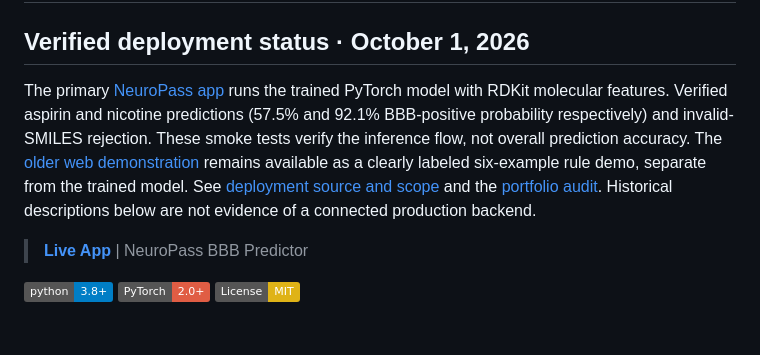
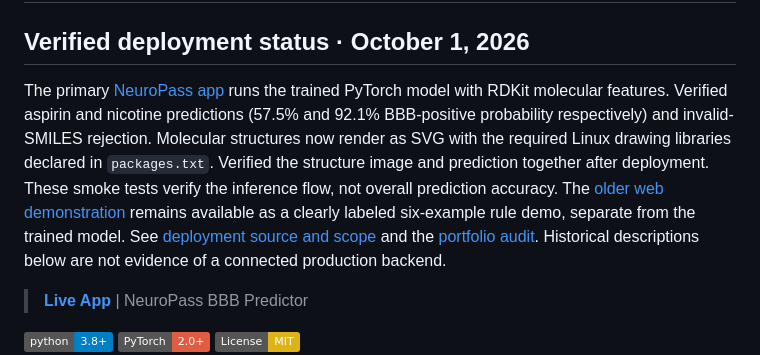
Before and after one commit to HildaPosada/Chemical-Molecule-Property-Prediction-Using-Neural-Networks, a Markdown page: README.md, the part around the change. GitHub-like rendering; badges without logos; blank space fills up the shorter version.

Commit message:
Document verified molecular structure rendering on Streamlit

```diff
--- a/README.md
+++ b/README.md
@@ -2,7 +2,7 @@
 
 ## Verified deployment status · October 1, 2026
 
-The primary [NeuroPass app](https://neuropass.streamlit.app/) runs the trained PyTorch model with RDKit molecular features. Verified aspirin and nicotine predictions (57.5% and 92.1% BBB-positive probability respectively) and invalid-SMILES rejection. These smoke tests verify the inference flow, not overall prediction accuracy. The [older web demonstration](https://molecule-demo.vercel.app/) remains available as a clearly labeled six-example rule demo, separate from the trained model.
+The primary [NeuroPass app](https://neuropass.streamlit.app/) runs the trained PyTorch model with RDKit molecular features. Verified aspirin and nicotine predictions (57.5% and 92.1% BBB-positive probability respectively) and invalid-SMILES rejection. Molecular structures now render as SVG with the required Linux drawing libraries declared in `packages.txt`. Verified the structure image and prediction together after deployment. These smoke tests verify the inference flow, not overall prediction accuracy. The [older web demonstration](https://molecule-demo.vercel.app/) remains available as a clearly labeled six-example rule demo, separate from the trained model.
 See [deployment source and scope](web/README.md) and the [portfolio audit](https://github.com/HildaPosada/hildaposada.github.io/blob/master/docs/project_audit.md). Historical descriptions below are not evidence of a connected production backend.
 
 
```
